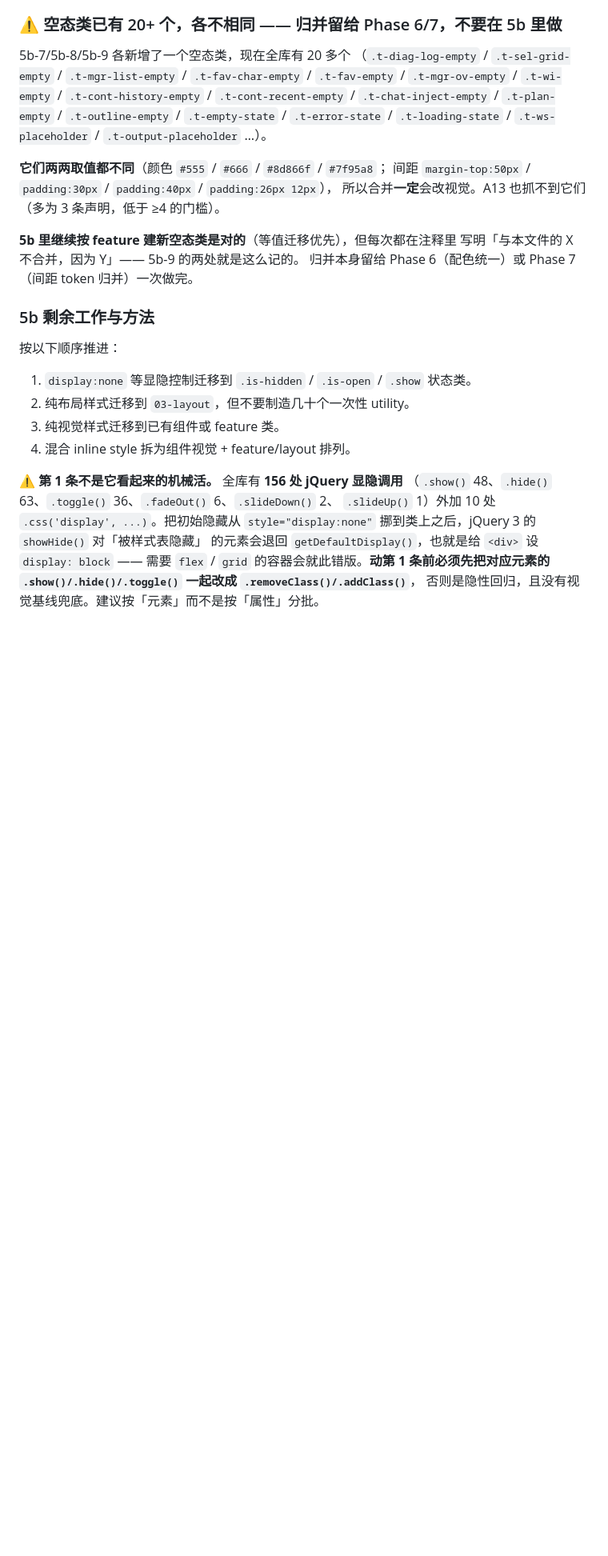
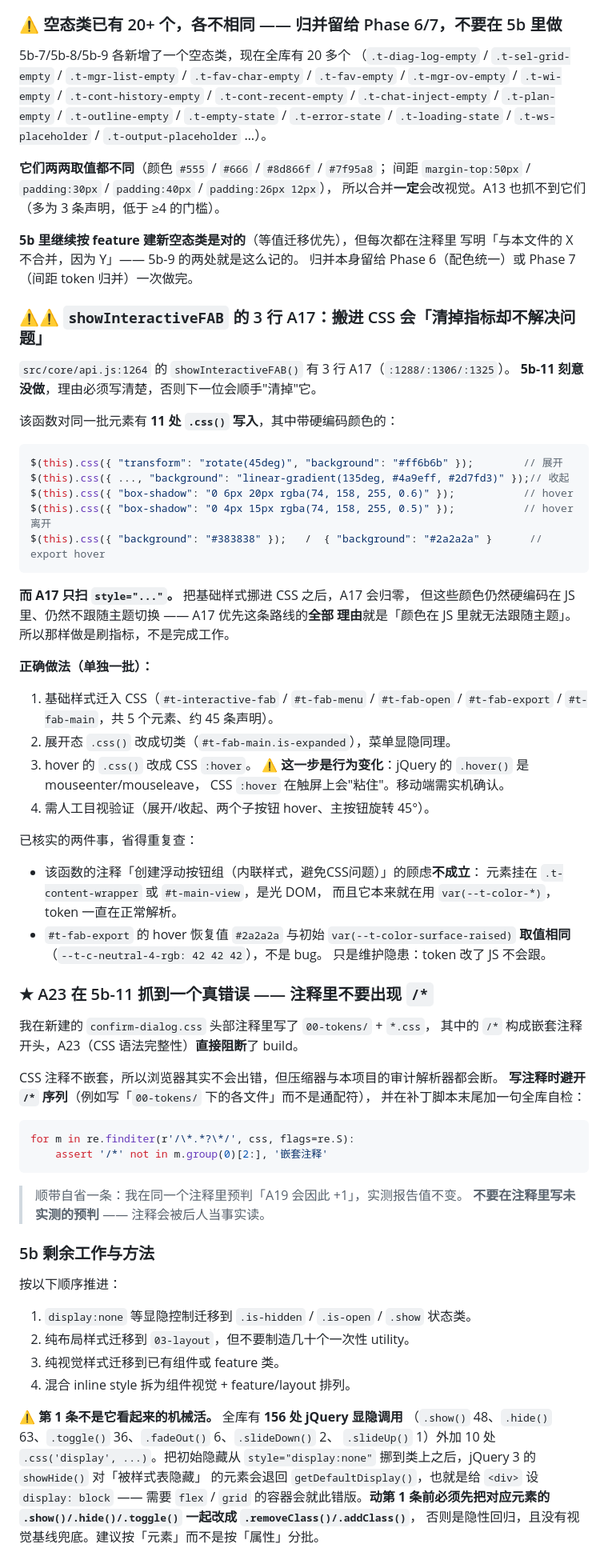
Before and after one commit to Titania-elf/echo-theater, a Markdown page: 未完成.md, the part around one of its changes. Shown at 80% size. Rendered like a GitHub page; blank space fills up the shorter version.

````diff
--- a/未完成.md
+++ b/未完成.md
@@ -1405,6 +1403,59 @@ def append_css(p, text):
 **5b 里继续按 feature 建新空态类是对的**（等值迁移优先），但每次都在注释里
 写明「与本文件的 X 不合并，因为 Y」—— 5b-9 的两处就是这么记的。
 归并本身留给 Phase 6（配色统一）或 Phase 7（间距 token 归并）一次做完。
+
+### ⚠⚠ `showInteractiveFAB` 的 3 行 A17：搬进 CSS 会「清掉指标却不解决问题」
+
+`src/core/api.js:1264` 的 `showInteractiveFAB()` 有 3 行 A17（`:1288/:1306/:1325`）。
+**5b-11 刻意没做**，理由必须写清楚，否则下一位会顺手"清掉"它。
+
+该函数对同一批元素有 **11 处 `.css()` 写入**，其中带硬编码颜色的：
+
+```js
+$(this).css({ "transform": "rotate(45deg)", "background": "#ff6b6b" });        // 展开
+$(this).css({ ..., "background": "linear-gradient(135deg, #4a9eff, #2d7fd3)" });// 收起
+$(this).css({ "box-shadow": "0 6px 20px rgba(74, 158, 255, 0.6)" });           // hover
+$(this).css({ "box-shadow": "0 4px 15px rgba(74, 158, 255, 0.5)" });           // hover 离开
+$(this).css({ "background": "#383838" });   /  { "background": "#2a2a2a" }      // export hover
+```
+
+**而 A17 只扫 `style="..."`。** 把基础样式挪进 CSS 之后，A17 会归零，
+但这些颜色仍然硬编码在 JS 里、仍然不跟随主题切换 —— A17 优先这条路线的**全部
+理由**就是「颜色在 JS 里就无法跟随主题」。所以那样做是刷指标，不是完成工作。
+
+**正确做法（单独一批）：**
+1. 基础样式迁入 CSS（`#t-interactive-fab` / `#t-fab-menu` / `#t-fab-open` /
+   `#t-fab-export` / `#t-fab-main`，共 5 个元素、约 45 条声明）。
+2. 展开态 `.css()` 改成切类（`#t-fab-main.is-expanded`），菜单显隐同理。
+3. hover 的 `.css()` 改成 CSS `:hover`。
+   ⚠ **这一步是行为变化**：jQuery 的 `.hover()` 是 mouseenter/mouseleave，
+   CSS `:hover` 在触屏上会"粘住"。移动端需实机确认。
+4. 需人工目视验证（展开/收起、两个子按钮 hover、主按钮旋转 45°）。
+
+已核实的两件事，省得重复查：
+* 该函数的注释「创建浮动按钮组（内联样式，避免CSS问题）」的顾虑**不成立**：
+  元素挂在 `.t-content-wrapper` 或 `#t-main-view`，是光 DOM，
+  而且它本来就在用 `var(--t-color-*)`，token 一直在正常解析。
+* `#t-fab-export` 的 hover 恢复值 `#2a2a2a` 与初始 `var(--t-color-surface-raised)`
+  **取值相同**（`--t-c-neutral-4-rgb: 42 42 42`），不是 bug。
+  只是维护隐患：token 改了 JS 不会跟。
+
+### ★ A23 在 5b-11 抓到一个真错误 —— 注释里不要出现 `/*`
+
+我在新建的 `confirm-dialog.css` 头部注释里写了 `00-tokens/` + `*.css`，
+其中的 `/*` 构成嵌套注释开头，A23（CSS 语法完整性）**直接阻断**了 build。
+
+CSS 注释不嵌套，所以浏览器其实不会出错，但压缩器与本项目的审计解析器都会断。
+**写注释时避开 `/*` 序列**（例如写「`00-tokens/` 下的各文件」而不是通配符），
+并在补丁脚本末尾加一句全库自检：
+
+```python
+for m in re.finditer(r'/\*.*?\*/', css, flags=re.S):
+    assert '/*' not in m.group(0)[2:], '嵌套注释'
+```
+
+> 顺带自省一条：我在同一个注释里预判「A19 会因此 +1」，实测报告值不变。
+> **不要在注释里写未实测的预判** —— 注释会被后人当事实读。
 
 ### 5b 剩余工作与方法
 
````
Also changed, not shown: other parts of 未完成.md (+30 -32 lines).
